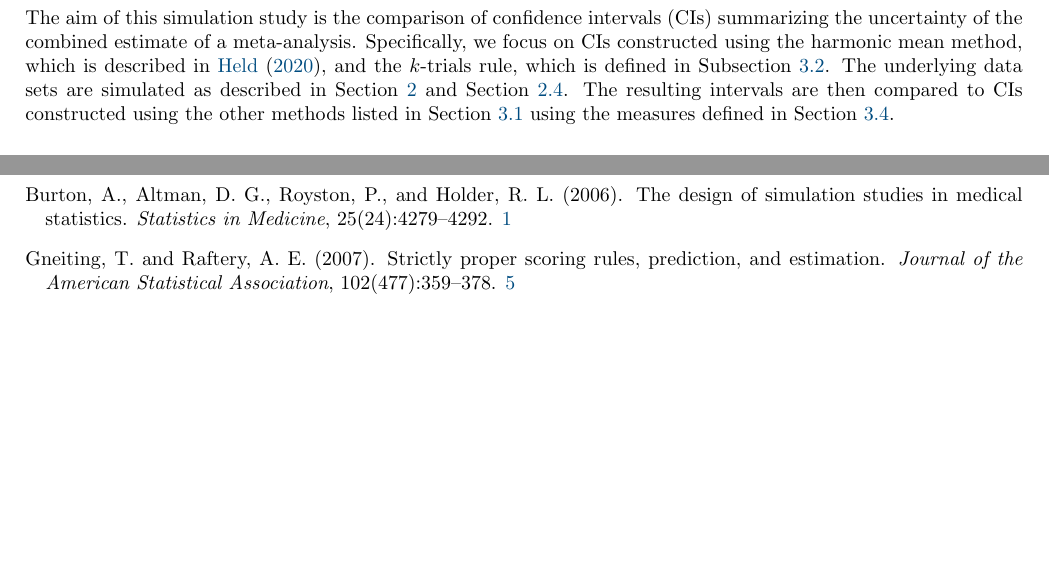
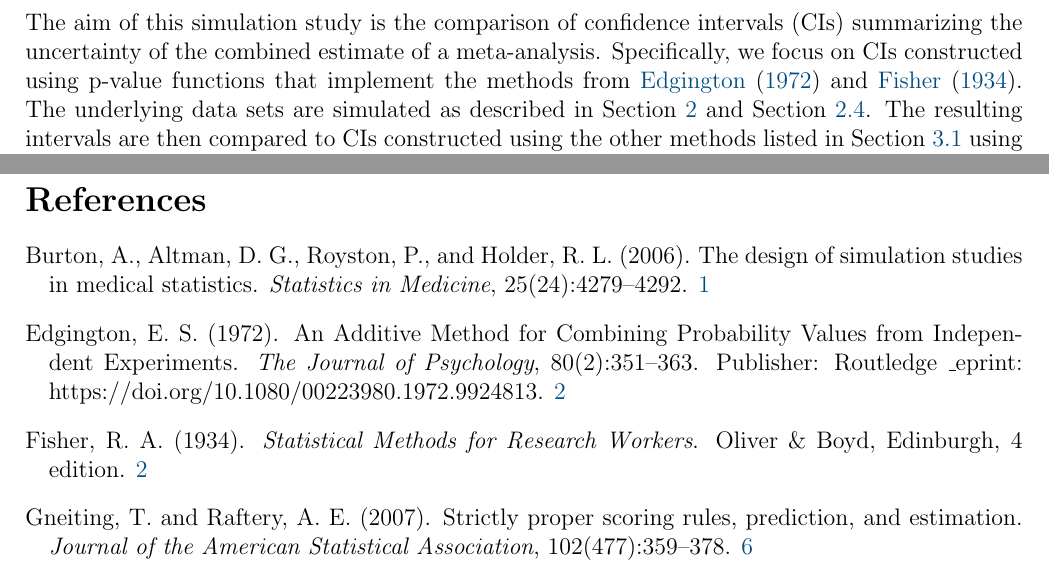
Before and after one commit to felix-hof/confmeta-protocol, a LaTeX document (protocol.tex, which reads biblio.bib): two parts of pages 2 and 7 of 7 before the commit and two parts of pages 2 and 8 of 8 after it, joined at a grey line, cut so that both start at the same text, the shorter picture padded with empty space. Compiled offline with pdfLaTeX.

Commit message:
Add Fisher and Edgington refs

```diff
--- a/biblio.bib
+++ b/biblio.bib
@@ -184,0 +197,14 @@ year = {2010}
+	title = {An {Additive} {Method} for {Combining} {Probability} {Values} from {Independent} {Experiments}},
+	volume = {80},
+	issn = {0022-3980},
+	url = {https://doi.org/10.1080/00223980.1972.9924813},
+	doi = {10.1080/00223980.1972.9924813},
+	number = {2},
+	urldate = {2023-11-01},
+	journal = {The Journal of Psychology},
+	author = {Edgington, Eugene S.},
+	month = mar,
+	year = {1972},
+	note = {Publisher: Routledge \_eprint: https://doi.org/10.1080/00223980.1972.9924813},
+	pages = {351--363},
+}
--- a/protocol.tex
+++ b/protocol.tex
@@ -1,4 +1,4 @@
-\documentclass[letterpaper, 9pt]{article}
+\documentclass[letterpaper, 12pt]{article}
 %\usepackage[nomarkers]{endfloat} %%%%%%%%%
 \usepackage{calc}
 \usepackage{color}
@@ -12,7 +12,7 @@
 \floatstyle{plaintop}
 \restylefloat{listing}
 
-%\usepackage{natbib}
+\usepackage{natbib}
 %\usepackage{multind}
 \usepackage{booktabs}
 \usepackage{enumerate}
@@ -24,14 +24,12 @@
 %% \linenumber
 \renewcommand{\baselinestretch}{1}  %% 2
 
-\usepackage{natbib}
-
 \usepackage{color,xcolor}
 \definecolor{link}{HTML}{004C80}
 
 \usepackage[labelfont=bf]{caption}
 \usepackage[english]{babel}
-\usepackage[pdftex,plainpages=false,pdfpagelabels,pagebackref=true,colorlinks=true, citecolor=link,linkcolor=link]{hyperref}
+\usepackage[pdftex,plainpages=false,pdfpagelabels,pagebackref=true,colorlinks=true,citecolor=link,linkcolor=link]{hyperref}
 \hypersetup{colorlinks,urlcolor=link}
 \usepackage{array, lipsum}
 
@@ -85,33 +80,14 @@ The simulation is implemented in \texttt{simulate\_all.R}.
 
 \section{Aims and objectives}\label{ref:aims}
 
-% TODO:
-% Add paragraph for distribution of the test statistic (F and Chi-square) for harmonic mean methods (or did we decide to ditch the F-distribution?)
-% Standard REML is missing (DONE)
-% Add k-Trials (DONE)
-%\color{red}
-%Changes to the last version:
-%\begin{itemize}
-%\color{red}
- %\item The protocol mentioned the DerSimonian-Laird method to construct confidence intervals. However, there is no method called ``DerSimonian-Laird'' in the simulation. The paper indicates that this also uses a random effects model with REML. Is this the same as the method called ``REML'' that we already have in the simulation?
- %\item Removed harmonic mean with alternative \texttt{two.sided}
- %\item Added entries for k-Trials rule
-% \item Added a subsection about the distribution of the minimum of the p-value function in ``Aims and objectives''
- %\item Updated criteria for evaluation of CIs
- %\item Updated number of studies $k$
- %\end{itemize}
-
- %\vspace*{.5cm}
-
-%Notes:
- %\begin{itemize}
- %\color{red}
- % \item{Should we mention that we tried F-distribution for the harmonic mean test statistic?}
- %\end{itemize}
-%\color{black}
-
-The aim of this simulation study is the comparison of confidence intervals (CIs) summarizing the uncertainty of the combined estimate of a meta-analysis. Specifically, we focus on CIs constructed using the harmonic mean method, which is described in \citet{Held2020b}, and the $k$-trials rule, which is defined in Subsection~\ref{sec:ktrial}. The underlying data sets are simulated as described in Section~\ref{sec:simproc} and Section~\ref{sec:scenario}. The resulting intervals are then compared to CIs constructed using the other methods listed in Section~\ref{sec:method} using the measures defined in Section~\ref{sec:meas}.
-
+The aim of this simulation study is the comparison of confidence intervals
+(CIs) summarizing the uncertainty of the combined estimate of a meta-analysis.
+Specifically, we focus on CIs constructed using p-value functions that
+implement the methods from \citet{edgington:72} and \citet{fisher:34}. The
+underlying data sets are simulated as described in Section~\ref{sec:simproc}
+and Section~\ref{sec:scenario}. The resulting intervals are then compared to CIs
+constructed using the other methods listed in Section~\ref{sec:method} using the
+measures defined in Section~\ref{sec:meas}.
 
 \section{Simulation of the data sets} \label{sec:simproc}
 
```
Also changed, not shown: protocol.pdf, biblio.bib (16 more changed lines), protocol.tex (5 more changed lines).
